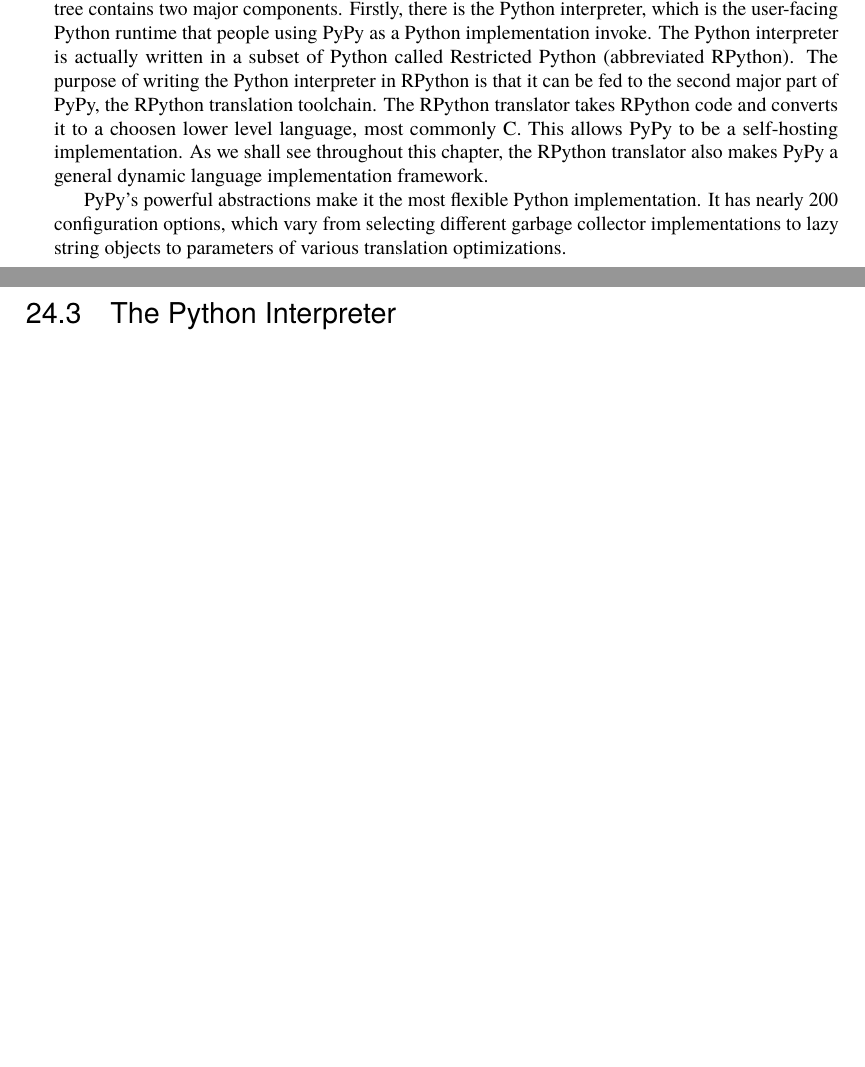
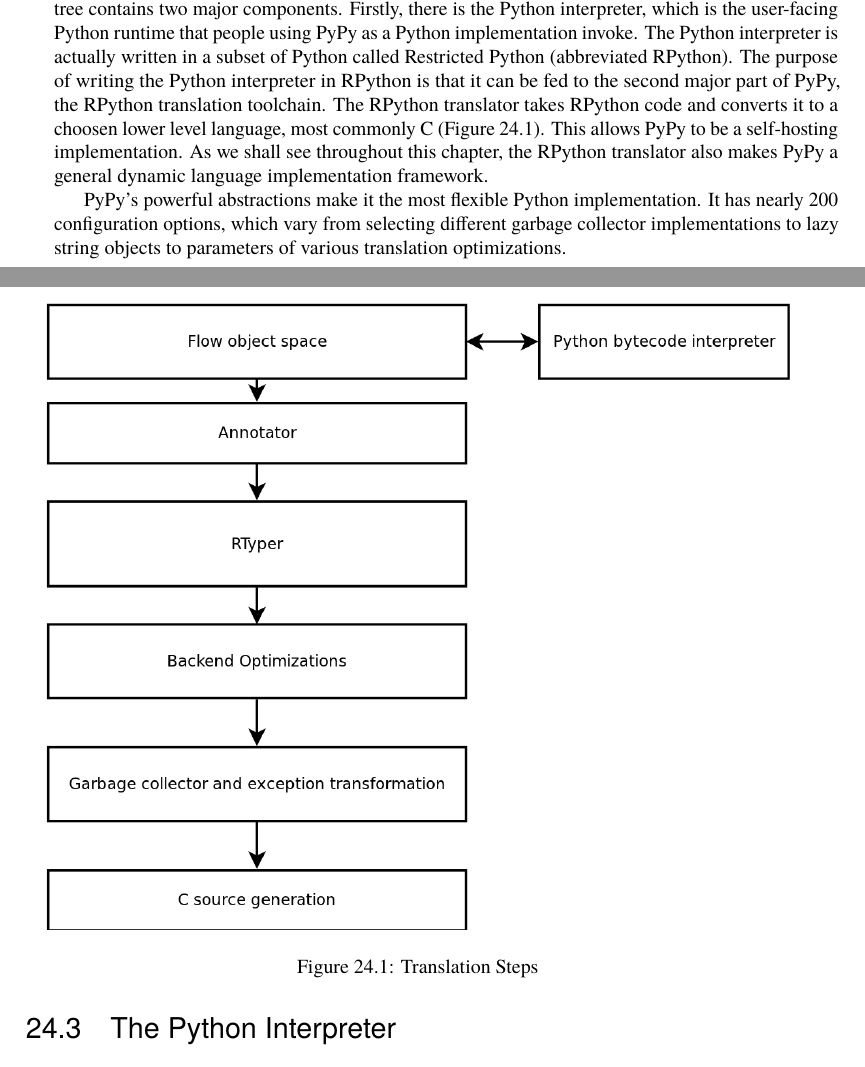
Before and after one commit to catlee/aosa-volume2, a LaTeX thesis (tex/en/aosa2.tex, which reads tex/en/pypy.tex): two parts of pages 185 and 186 of 250, joined at a grey line, cut so that both start at the same text, the shorter picture padded with empty space. Compiled offline with pdfLaTeX.

Commit message:
Two more figures for PyPY
git-svn-id: http://www.aosabook.org/svn/volume2@751 dd5aa6cc-de63-413d-92ad-03a14aac4e6a

```diff
--- a/tex/en/pypy.tex
+++ b/tex/en/pypy.tex
@@ -19,18 +19,23 @@ indeed from any other dynamic language implementation.
 \end{aosasect1}
 
 \begin{aosasect1}{Overview of PyPy}
-PyPy, except for a negligible amount of C stubs, is written completely in
-Python. The PyPy source tree contains two major components. Firstly, there is
-the Python interpreter, which is the user-facing Python runtime that people
-using PyPy as a Python implementation invoke. The Python interpreter is actually
-written in a subset of Python called Restricted Python (abbreviated
-RPython). The purpose of writing the Python interpreter in RPython is that it
-can be fed to the second major part of PyPy, the RPython translation
-toolchain. The RPython translator takes RPython code and converts it to a
-choosen lower level language, most commonly C. This allows PyPy to be a
-self-hosting implementation. As we shall see throughout this chapter, the
-RPython translator also makes PyPy a general dynamic language implementation
+
+PyPy, except for a negligible amount of C stubs, is written completely
+in Python. The PyPy source tree contains two major
+components. Firstly, there is the Python interpreter, which is the
+user-facing Python runtime that people using PyPy as a Python
+implementation invoke. The Python interpreter is actually written in a
+subset of Python called Restricted Python (abbreviated RPython). The
+purpose of writing the Python interpreter in RPython is that it can be
+fed to the second major part of PyPy, the RPython translation
+toolchain. The RPython translator takes RPython code and converts it
+to a choosen lower level language, most commonly C
+(\aosafigref{fig:pypy:steps}). This allows PyPy to be a self-hosting
+implementation. As we shall see throughout this chapter, the RPython
+translator also makes PyPy a general dynamic language implementation
 framework.
+
+\aosafigure{../images/pypy/translation_steps.png}{Translation Steps}{fig:pypy:steps}
 
 PyPy's powerful abstractions make it the most flexible Python implementation. It
 has nearly 200 configuration options, which vary from selecting different
```
Also changed, not shown: tex/images/pypy/guard_fails.png (added), tex/images/pypy/translation_steps.png (added), tex/en/pypy.tex (4 more changed lines).
